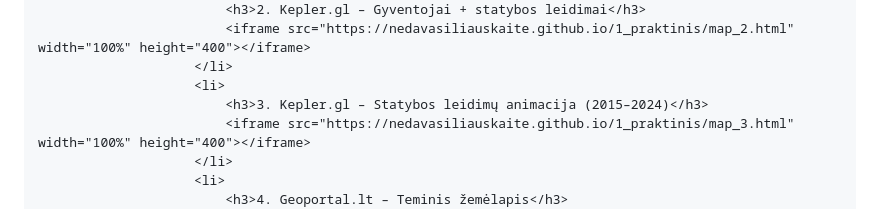
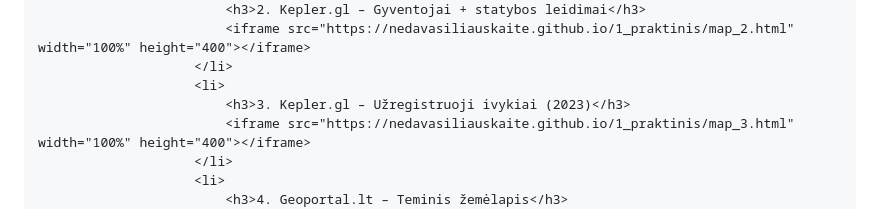
Before and after one commit to NedaVasiliauskaite/NedaVasiliauskaite.github.io, a Markdown page: README.md, the part around the change. Rendered like a GitHub page.

Commit message:
Update section title in README.md for clarity on Kepler.gl events

```diff
--- a/README.md
+++ b/README.md
@@ -52,7 +52,7 @@
 							<iframe src="https://nedavasiliauskaite.github.io/1_praktinis/map_2.html" width="100%" height="400"></iframe>
 						</li>
 						<li>
-							<h3>3. Kepler.gl – Statybos leidimų animacija (2015–2024)</h3>
+							<h3>3. Kepler.gl – Užregistruoji ivykiai (2023)</h3>
 							<iframe src="https://nedavasiliauskaite.github.io/1_praktinis/map_3.html" width="100%" height="400"></iframe>
 						</li>
 						<li>
```
